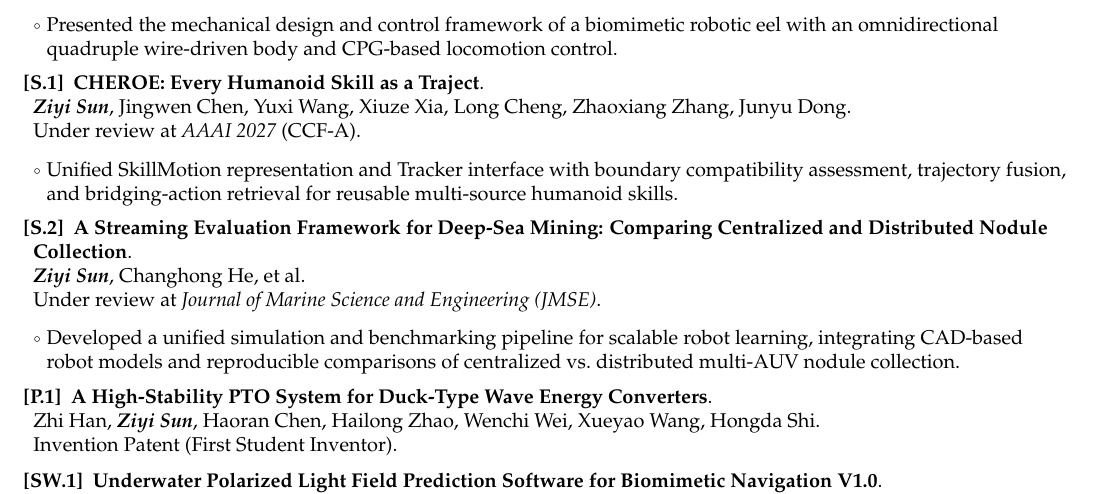
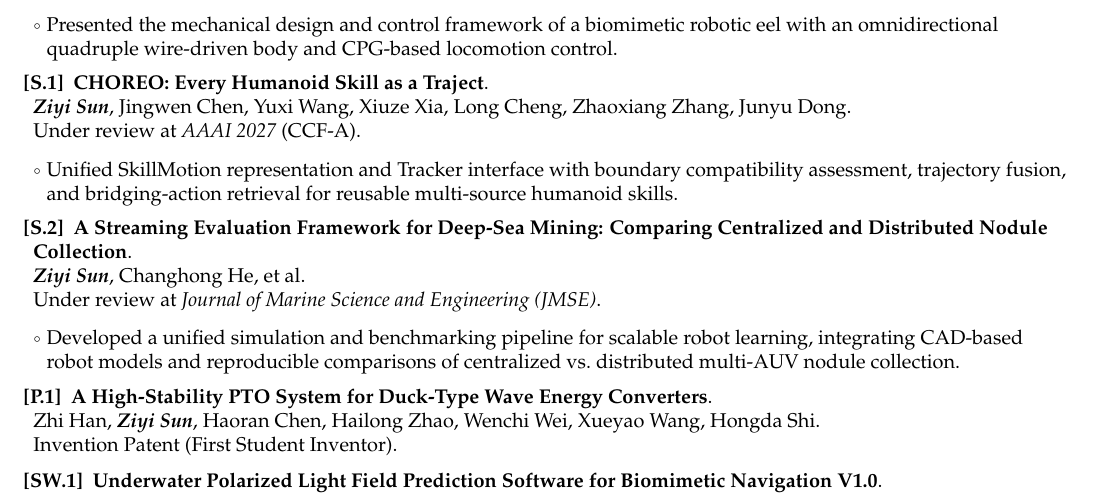
Before and after one commit to ziyisun85-ops/CV, a LaTeX CV (Academic_CV_Template/main.tex): part of page 2 of 2, cut so that both start at the same text. Compiled offline with pdfLaTeX.

Commit message:
Fix paper title typo: CHEROE -> CHOREO
Co-authored-by: ziyisun <ziyisun85-ops@users.noreply.github.com>

```diff
--- a/Academic_CV_Template/main.tex
+++ b/Academic_CV_Template/main.tex
@@ -249,7 +249,7 @@ Dingyang Yu, Yuanrong Zhong, Qi Chen, Siming Ke, Qianbei Luo, \textit{\textbf{Zi
   \item Presented the mechanical design and control framework of a biomimetic robotic eel with an omnidirectional quadruple wire-driven body and CPG-based locomotion control.
 \resumeItemListEnd
 
-\item[\textbf{[S.1]}] \textbf{CHEROE: Every Humanoid Skill as a Traject}.\\
+\item[\textbf{[S.1]}] \textbf{CHOREO: Every Humanoid Skill as a Traject}.\\
 \textit{\textbf{Ziyi Sun}}, Jingwen Chen, Yuxi Wang, Xiuze Xia, Long Cheng, Zhaoxiang Zhang, Junyu Dong.\\
 Under review at \textit{AAAI 2027} (CCF-A).
 \resumeItemListStart
```
Also changed, not shown: resumes/Ziyi_Sun_Academic_CV_20260808.tex (+1 -1 lines), Academic_CV_Template/main.pdf, resumes/Ziyi_Sun_Academic_CV_20260808.pdf.
